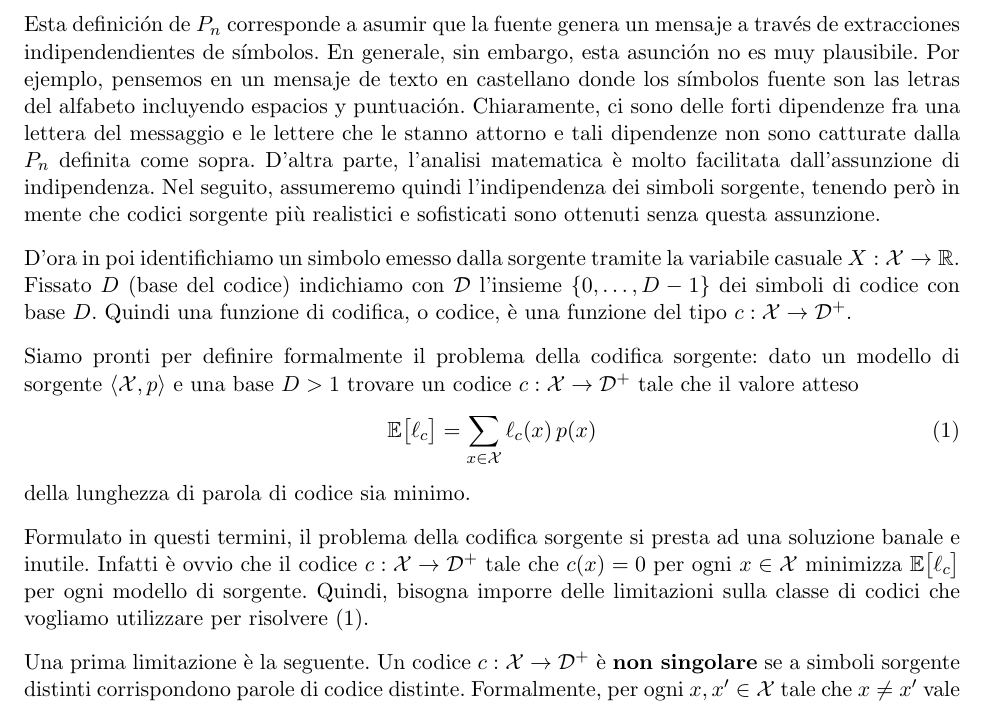
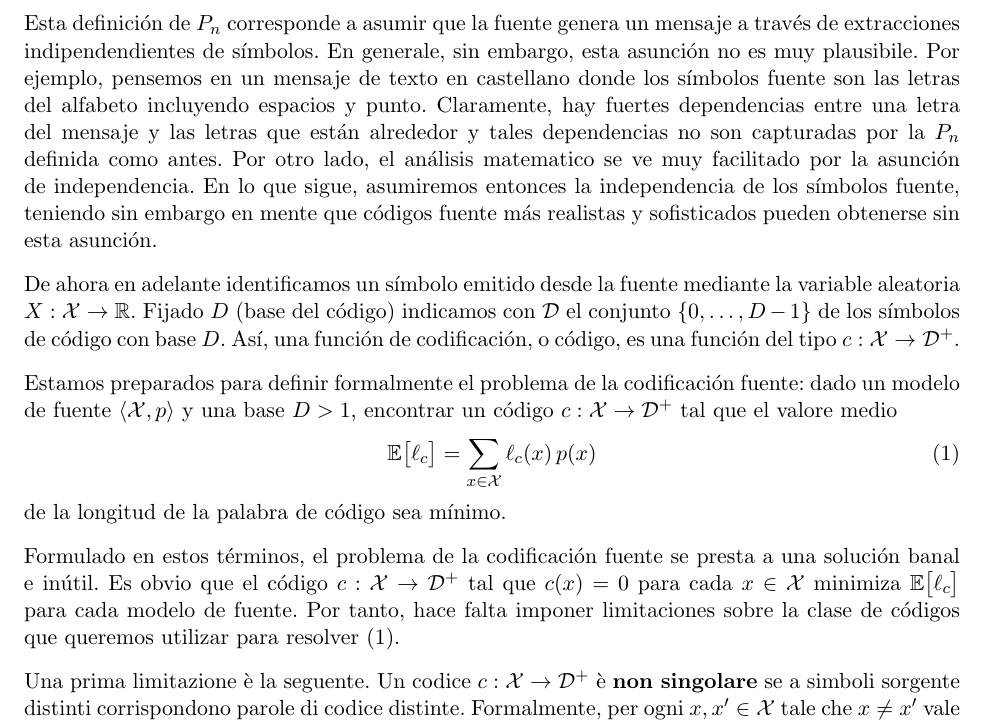
Before and after one commit to libreim/shannon-kolmogorov, a LaTeX document (2-sourceDef.tex): part of page 2 of 3, cut so that both start at the same text. Compiled offline with pdfLaTeX.

Commit message:
Continues translation of the second chapter

```diff
--- a/2-sourceDef.tex
+++ b/2-sourceDef.tex
@@ -130,20 +130,20 @@ Nótese que, en realidad, la cantidad interesante aquí es la distribución de p
 \[
     P_n(x_1,\dots,x_n) = p(x_1) \times\cdots\times p(x_n)~.
 \]
-Esta definición de $P_n$ corresponde a asumir que la fuente genera un mensaje a través de extracciones indipendendientes de símbolos. En generale, sin embargo, esta asunción no es muy plausibile. Por ejemplo, pensemos en un mensaje de texto en castellano donde los símbolos fuente son las letras del alfabeto incluyendo espacios y puntuación. Chiaramente, ci sono delle forti dipendenze fra una lettera del messaggio e le lettere che le stanno attorno e tali dipendenze non sono catturate dalla $P_n$ definita come sopra. D'altra parte, l'analisi matematica è molto facilitata dall'assunzione di indipendenza. Nel seguito, assumeremo quindi l'indipendenza dei simboli sorgente, tenendo però in mente che codici sorgente più realistici e sofisticati sono ottenuti senza questa assunzione.
+Esta definición de $P_n$ corresponde a asumir que la fuente genera un mensaje a través de extracciones indipendendientes de símbolos. En generale, sin embargo, esta asunción no es muy plausibile. Por ejemplo, pensemos en un mensaje de texto en castellano donde los símbolos fuente son las letras del alfabeto incluyendo espacios y punto. Claramente, hay fuertes dependencias entre una letra del mensaje y las letras que están alrededor y tales dependencias no son capturadas por la $P_n$ definida como antes. Por otro lado, el análisis matematico se ve muy facilitado por la asunción de independencia. En lo que sigue, asumiremos entonces la independencia de los símbolos fuente, teniendo sin embargo en mente que códigos fuente más realistas y sofisticados pueden obtenerse sin esta asunción.
 
-D'ora in poi identifichiamo un simbolo emesso dalla sorgente tramite la variabile casuale $X : \scX\to\R$.
+De ahora en adelante identificamos un símbolo emitido desde la fuente mediante la variable aleatoria $X : \scX\to\R$.
 % Si noti che la scelta dei reali $a$ sui quali la variabile casuale $X$ mappa i simboli sorgente non è importante.
-Fissato $D$ (base del codice) indichiamo con $\scD$ l'insieme $\{0,\dots,D-1\}$ dei simboli di codice con base $D$. Quindi una funzione di codifica, o codice, è una funzione del tipo $c : \scX\to\scD^+$.
+Fijado $D$ (base del código) indicamos con $\scD$ el conjunto $\{0,\dots,D-1\}$ de los símbolos de código con base $D$. Así, una función de codificación, o código, es una función del tipo $c : \scX\to\scD^+$.
 
-Siamo pronti per definire formalmente il problema della codifica sorgente: dato un modello di sorgente $\langle\scX,p\rangle$ e una base $D > 1$ trovare un codice $c : \scX\to\scD^+$ tale che il valore atteso
+Estamos preparados para definir formalmente el problema de la codificación fuente: dado un modelo de fuente $\langle\scX,p\rangle$ y una base $D > 1$, encontrar un código $c : \scX\to\scD^+$ tal que el valore medio
 \begin{equation}
 \label{eq:source-coding}
     \E\bigl[\ell_c\bigr] = \sum_{x\in\scX} \ell_c(x)\,p(x)
 \end{equation}
-della lunghezza di parola di codice sia minimo.
+de la longitud de la palabra de código sea mínimo.
 
-Formulato in questi termini, il problema della codifica sorgente si presta ad una soluzione banale e inutile. Infatti è ovvio che il codice $c : \scX\to\scD^+$ tale che $c(x)=0$ per ogni $x\in\scX$ minimizza $\E\bigl[\ell_c\bigr]$ per ogni modello di sorgente. Quindi, bisogna imporre delle limitazioni sulla classe di codici che vogliamo utilizzare per risolvere~(\ref{eq:source-coding}).
+Formulado en estos términos, el problema de la codificación fuente se presta a una solución banal e inútil. Es obvio que el código $c : \scX\to\scD^+$ tal que $c(x)=0$ para cada $x\in\scX$ minimiza $\E\bigl[\ell_c\bigr]$ para cada modelo de fuente. Por tanto, hace falta imponer limitaciones sobre la clase de códigos que queremos utilizar para resolver~(\ref{eq:source-coding}).
 
 Una prima limitazione è la seguente. Un codice $c : \scX\to\scD^+$ è \textbf{non singolare} se a simboli sorgente distinti corrispondono parole di codice distinte. Formalmente, per ogni $x,x'\in\scX$ tale che $x \neq x'$ vale $c(x) \neq c(x')$. In altre parole, la non singolarità del codice è equivalente all'iniettività della funzione di codifica. Questa è chiaramente una proprietà minimale per un codice utilizzabile in pratica.
 
```
Also changed, not shown: 2-sourceDef.tex (2 more changed lines).
